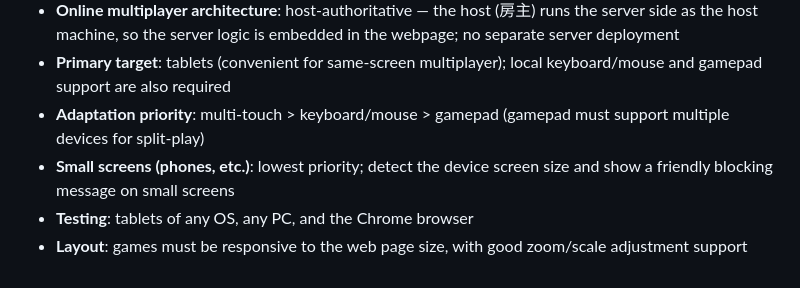
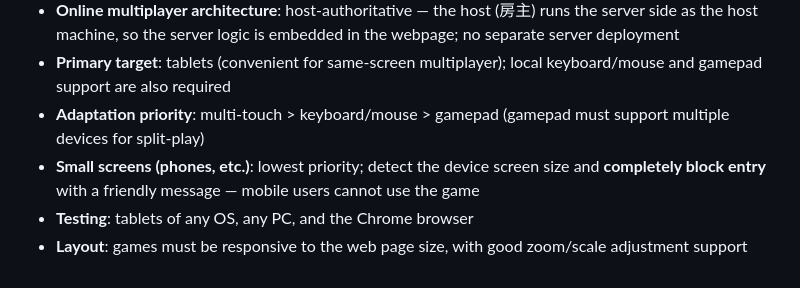
Before and after one commit to Mooling0602/Paper-Cloud-Games, a Markdown page: AGENTS.md, the part around the change. Drawn GitHub-style.

Commit message:
docs: small screens completely block entry

```diff
--- a/AGENTS.md
+++ b/AGENTS.md
@@ -59,6 +59,6 @@ This file documents the coding standards and AI collaboration guidelines for the
 - **Online multiplayer architecture**: host-authoritative — the host (房主) runs the server side as the host machine, so the server logic is embedded in the webpage; no separate server deployment
 - **Primary target**: tablets (convenient for same-screen multiplayer); local keyboard/mouse and gamepad support are also required
 - **Adaptation priority**: multi-touch > keyboard/mouse > gamepad (gamepad must support multiple devices for split-play)
-- **Small screens (phones, etc.)**: lowest priority; detect the device screen size and show a friendly blocking message on small screens
+- **Small screens (phones, etc.)**: lowest priority; detect the device screen size and **completely block entry** with a friendly message — mobile users cannot use the game
 - **Testing**: tablets of any OS, any PC, and the Chrome browser
 - **Layout**: games must be responsive to the web page size, with good zoom/scale adjustment support
```
